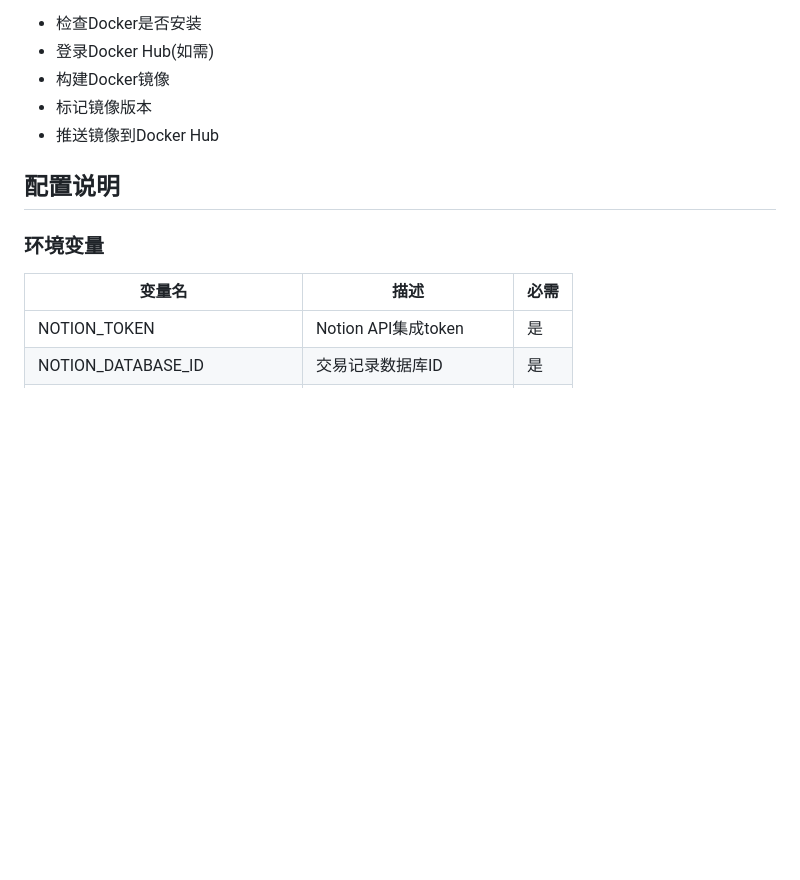
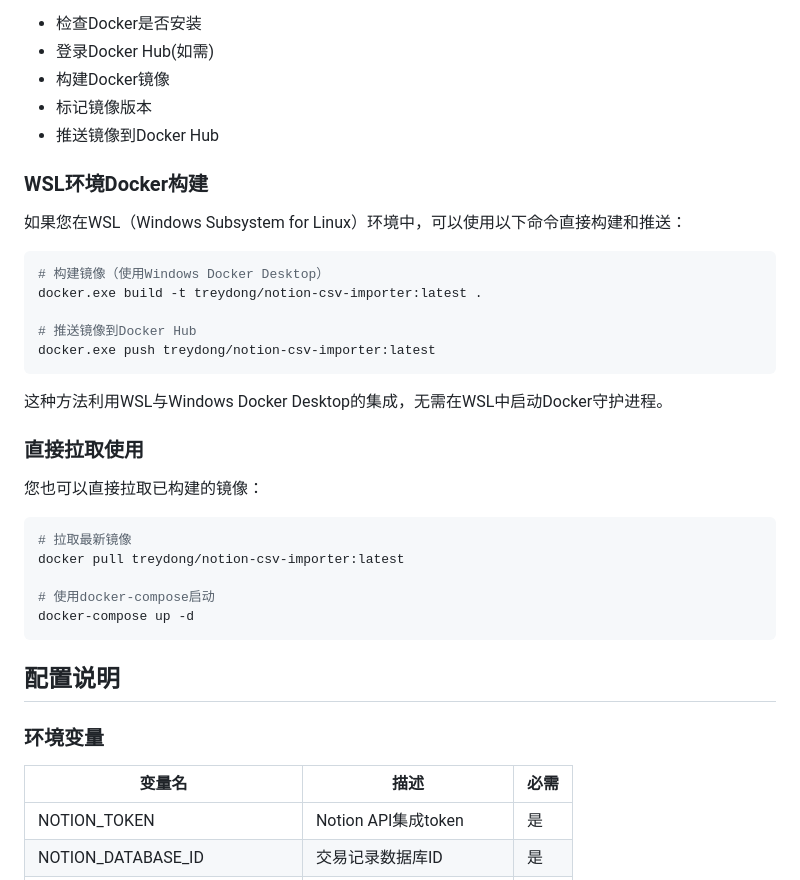
Before and after one commit to TreyDong/notion-csv-importer, a Markdown page: README.md, the part around the change. GitHub-like rendering; blank space fills up the shorter version.

Commit message:
Update README with WSL Docker instructions
- Add WSL Docker build and push instructions
- Include docker.exe commands for Windows Docker Desktop integration
- Add direct pull instructions for the deployed image
- Document the WSL-specific approach for Docker operations

````diff
--- a/README.md
+++ b/README.md
@@ -136,10 +136,36 @@ gunicorn -w 4 -b 0.0.0.0:8000 "app:create_app()"
 - 标记镜像版本
 - 推送镜像到Docker Hub
 
+### WSL环境Docker构建
+
+如果您在WSL（Windows Subsystem for Linux）环境中，可以使用以下命令直接构建和推送：
+
+```bash
+# 构建镜像（使用Windows Docker Desktop）
+docker.exe build -t treydong/notion-csv-importer:latest .
+
+# 推送镜像到Docker Hub
+docker.exe push treydong/notion-csv-importer:latest
+```
+
+这种方法利用WSL与Windows Docker Desktop的集成，无需在WSL中启动Docker守护进程。
+
+### 直接拉取使用
+
+您也可以直接拉取已构建的镜像：
+
+```bash
+# 拉取最新镜像
+docker pull treydong/notion-csv-importer:latest
+
+# 使用docker-compose启动
+docker-compose up -d
+```
+
 ## 配置说明
 ### 环境变量
 
-| 变量名 | 描述 | 必需 |
+变量名 | 描述 | 必需 |
 |---------|------|------|
 | NOTION_TOKEN | Notion API集成token | 是 |
 | NOTION_DATABASE_ID | 交易记录数据库ID | 是 |
````
